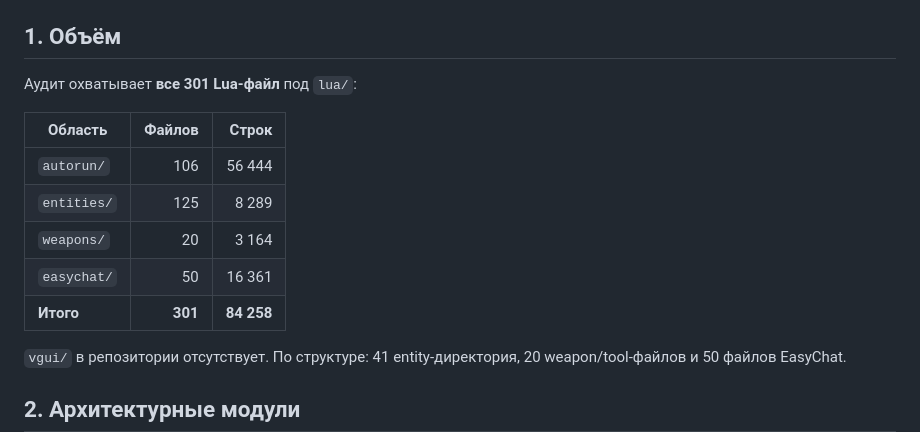
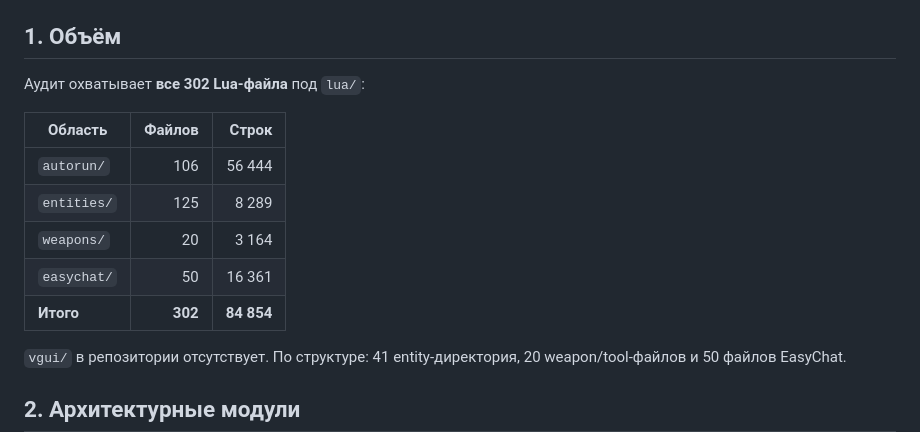
Before and after one commit to DrStrasse/DrStrasse, a Markdown page: ANALYSIS_ALL_LUA.md, the part around the change. Rendered like a GitHub page.

Commit message:
Refresh full archive and Lua inventory counts
Co-authored-by: arena-agent <297053741+arena-agent@users.noreply.github.com>

```diff
--- a/ANALYSIS_ALL_LUA.md
+++ b/ANALYSIS_ALL_LUA.md
@@ -5,7 +5,7 @@
 
 ## 1. Объём
 
-Аудит охватывает **все 301 Lua-файл** под `lua/`:
+Аудит охватывает **все 302 Lua-файла** под `lua/`:
 
 | Область | Файлов | Строк |
 |---|---:|---:|
@@ -13,7 +13,7 @@
 | `entities/` | 125 | 8 289 |
 | `weapons/` | 20 | 3 164 |
 | `easychat/` | 50 | 16 361 |
-| **Итого** | **301** | **84 258** |
+| **Итого** | **302** | **84 854** |
 
 `vgui/` в репозитории отсутствует. По структуре: 41 entity-директория, 20 weapon/tool-файлов и 50 файлов EasyChat.
 
```
